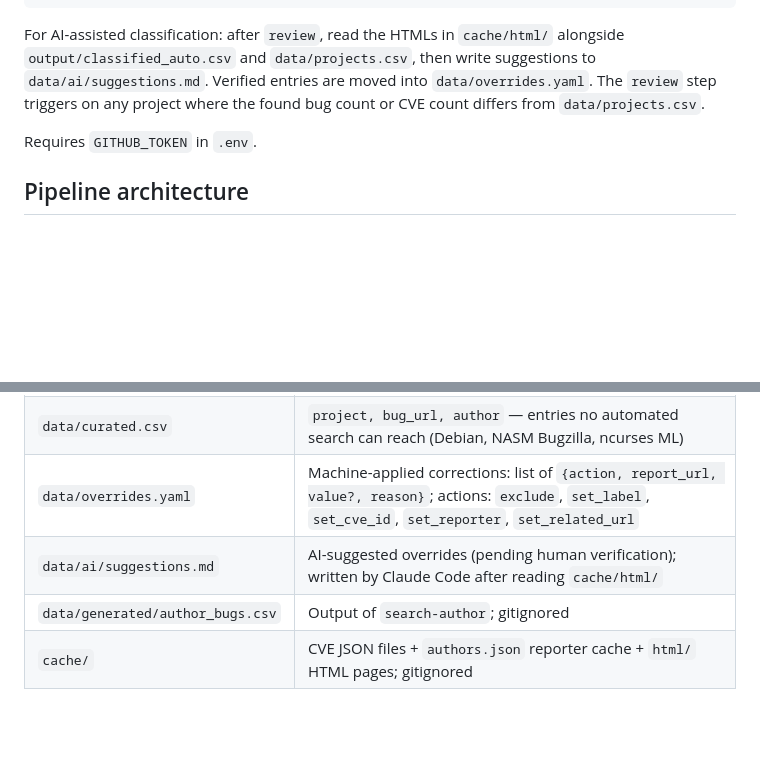
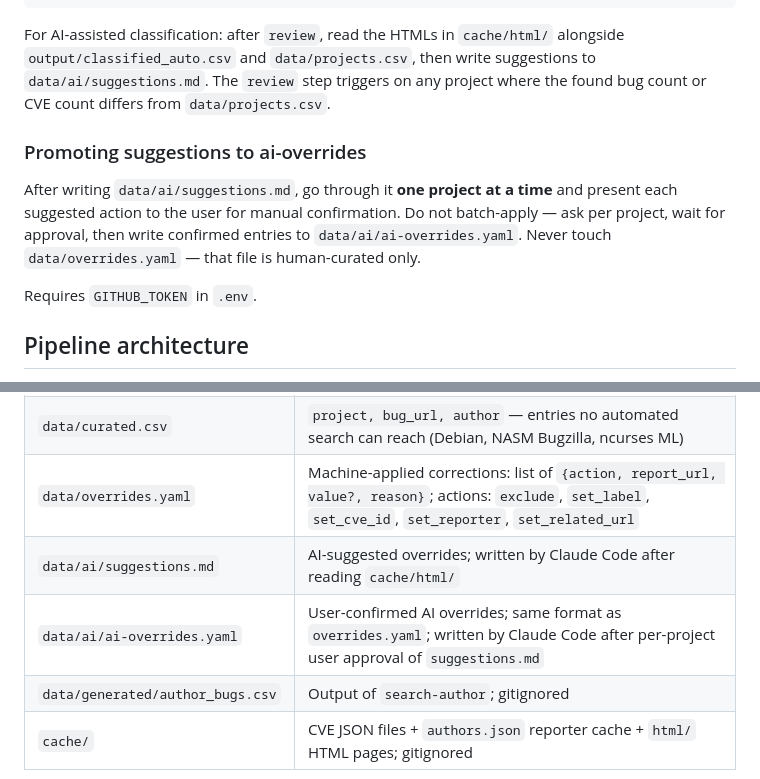
Before and after one commit to meunaught/bug-report-kraken-issta-2025, a Markdown page: CLAUDE.md, 2 parts joined by grey strips. Rendered like a GitHub page; blank space fills up the shorter version.

Commit message:
Document per-project user confirmation workflow for suggestions → ai-overrides
Co-Authored-By: Claude Sonnet 4.6 <noreply@anthropic.com>

```diff
--- a/CLAUDE.md
+++ b/CLAUDE.md
@@ -25,9 +25,15 @@ python main.py verify          # check classified_human_{commit}.csv against pro
 
 For AI-assisted classification: after `review`, read the HTMLs in `cache/html/` alongside
 `output/classified_auto.csv` and `data/projects.csv`, then write suggestions to
-`data/ai/suggestions.md`. Verified entries are moved into `data/overrides.yaml`. The `review`
-step triggers on any project where the found bug count or CVE count differs from
-`data/projects.csv`.
+`data/ai/suggestions.md`. The `review` step triggers on any project where the found bug count
+or CVE count differs from `data/projects.csv`.
+
+### Promoting suggestions to ai-overrides
+
+After writing `data/ai/suggestions.md`, go through it **one project at a time** and present
+each suggested action to the user for manual confirmation. Do not batch-apply — ask per
+project, wait for approval, then write confirmed entries to `data/ai/ai-overrides.yaml`.
+Never touch `data/overrides.yaml` — that file is human-curated only.
 
 Requires `GITHUB_TOKEN` in `.env`.
 
@@ -85,6 +91,7 @@ not the pipeline — the verify failures for gpac and libredwg are expected and
 | `data/projects.csv` | 37 KRAKEN targets with paper `bugs` and `cves` counts |
 | `data/curated.csv` | `project, bug_url, author` — entries no automated search can reach (Debian, NASM Bugzilla, ncurses ML) |
 | `data/overrides.yaml` | Machine-applied corrections: list of `{action, report_url, value?, reason}`; actions: `exclude`, `set_label`, `set_cve_id`, `set_reporter`, `set_related_url` |
-| `data/ai/suggestions.md` | AI-suggested overrides (pending human verification); written by Claude Code after reading `cache/html/` |
+| `data/ai/suggestions.md` | AI-suggested overrides; written by Claude Code after reading `cache/html/` |
+| `data/ai/ai-overrides.yaml` | User-confirmed AI overrides; same format as `overrides.yaml`; written by Claude Code after per-project user approval of `suggestions.md` |
 | `data/generated/author_bugs.csv` | Output of `search-author`; gitignored |
 | `cache/` | CVE JSON files + `authors.json` reporter cache + `html/` HTML pages; gitignored |
```
